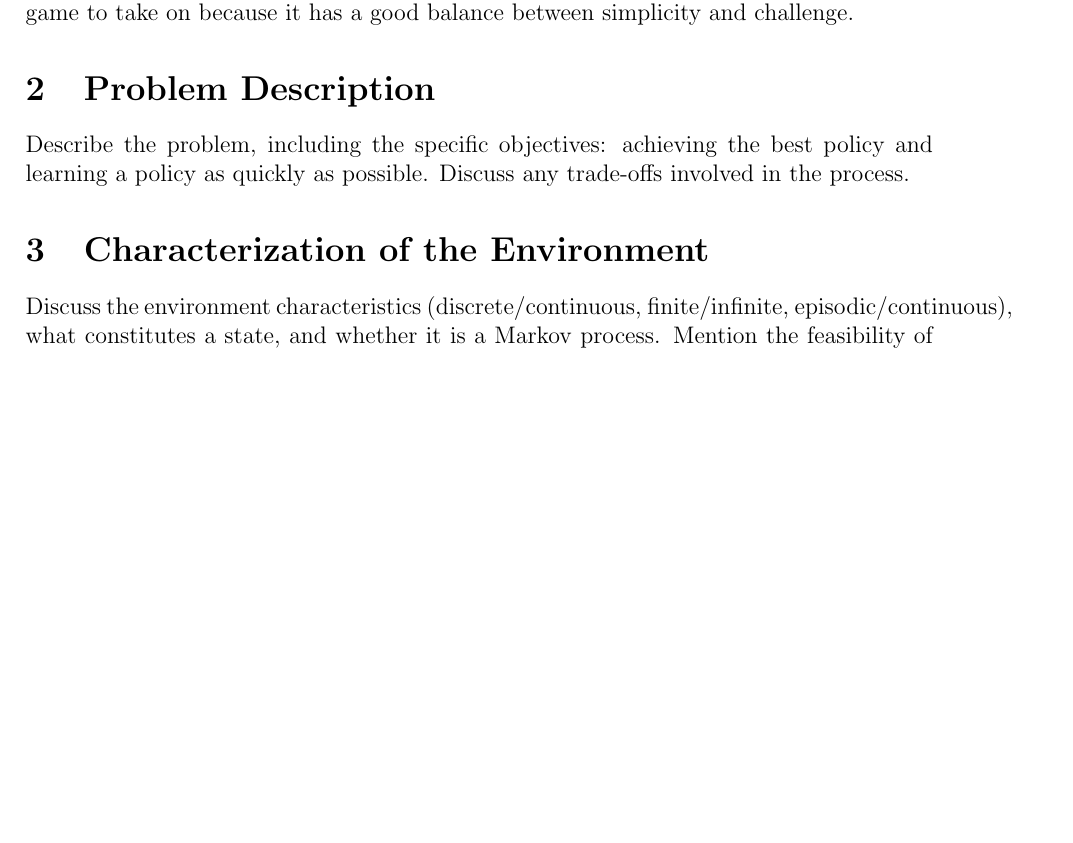
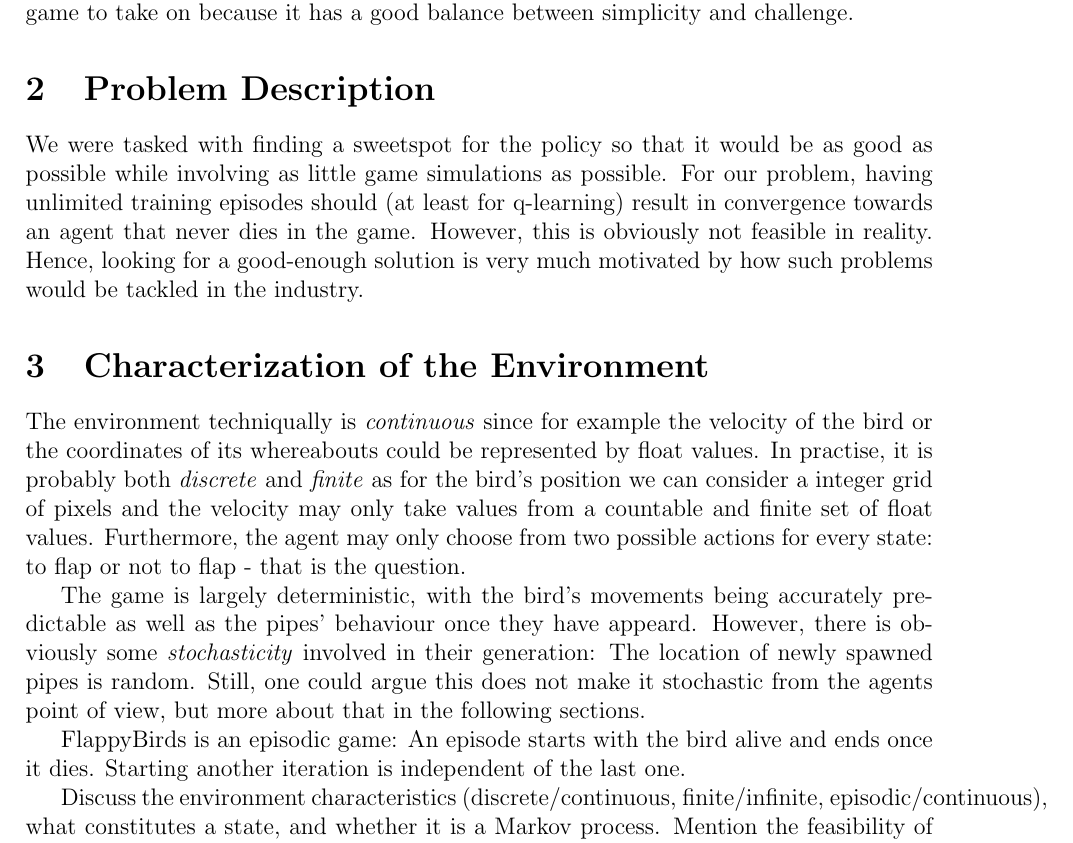
Before and after one commit to jan-ba/ml-qlearning, a LaTeX document (report/project2.tex): part of page 3 of 5, cut so that both start at the same text, the shorter picture padded with empty space. Compiled offline with pdfLaTeX.

Commit message:
appended report

```diff
--- a/report/project2.tex
+++ b/report/project2.tex
@@ -50,10 +50,34 @@ with each consecutive frame the pipes move closer to the bird, and your task is
 Flappy Bird is an interesting game to take on because it has a good balance between simplicity and challenge.
 
 \section{Problem Description}
-Describe the problem, including the specific objectives: achieving the best policy and learning a policy as quickly as possible. Discuss any trade-offs involved in the process.
+We were tasked with finding a sweetspot for the policy so that it would be as good as possible while involving as
+little game simulations as
+possible. For our problem, having unlimited training episodes should (at least for q-learning) result in convergence towards an agent
+that never dies in the game.
+However, this is obviously not feasible in reality. Hence, looking for a good-enough solution is very much motivated by
+how such problems would be tackled in the industry.
 
 \section{Characterization of the Environment}
-Discuss the environment characteristics (discrete/continuous, finite/infinite, episodic/continuous), what constitutes a state, and whether it is a Markov process. Mention the feasibility of using Q-Learning or Deep Q-Learning and the challenges expected.
+The environment techniqually is \textit{continuous} since for example the velocity of the bird or the coordinates of its whereabouts
+could be represented by float values. In practise, it is probably both \textit{discrete} and \textit{finite} as for the bird's position we can consider a
+integer grid of pixels and the velocity may only take values from a countable and finite set of float values. Furthermore, the agent
+may only choose from two possible actions for every state: to flap or not to flap - that is the question.
+
+The game is largely deterministic, with the bird's movements being accurately predictable as well as the pipes' behaviour once they have
+appeard.
+However, there is obviously some \textit{stochasticity} involved in their generation:
+The location of newly spawned pipes is random. Still, one could argue
+this does not make it stochastic from the agents point of view, but more about that in the following sections.
+
+FlappyBirds is an episodic game: An episode starts with the bird alive and ends once it dies. Starting another iteration is independent
+of the last one.
+
+
+
+Discuss the environment characteristics (discrete/continuous, finite/infinite, episodic/continuous),
+what constitutes a state, and whether it is a Markov process. Mention the feasibility of using
+Q-Learning or Deep Q-Learning and the challenges expected.
+
 
 \section{Implementation of Q-Learning}
 \subsection{State Representation and Action Space}
```
